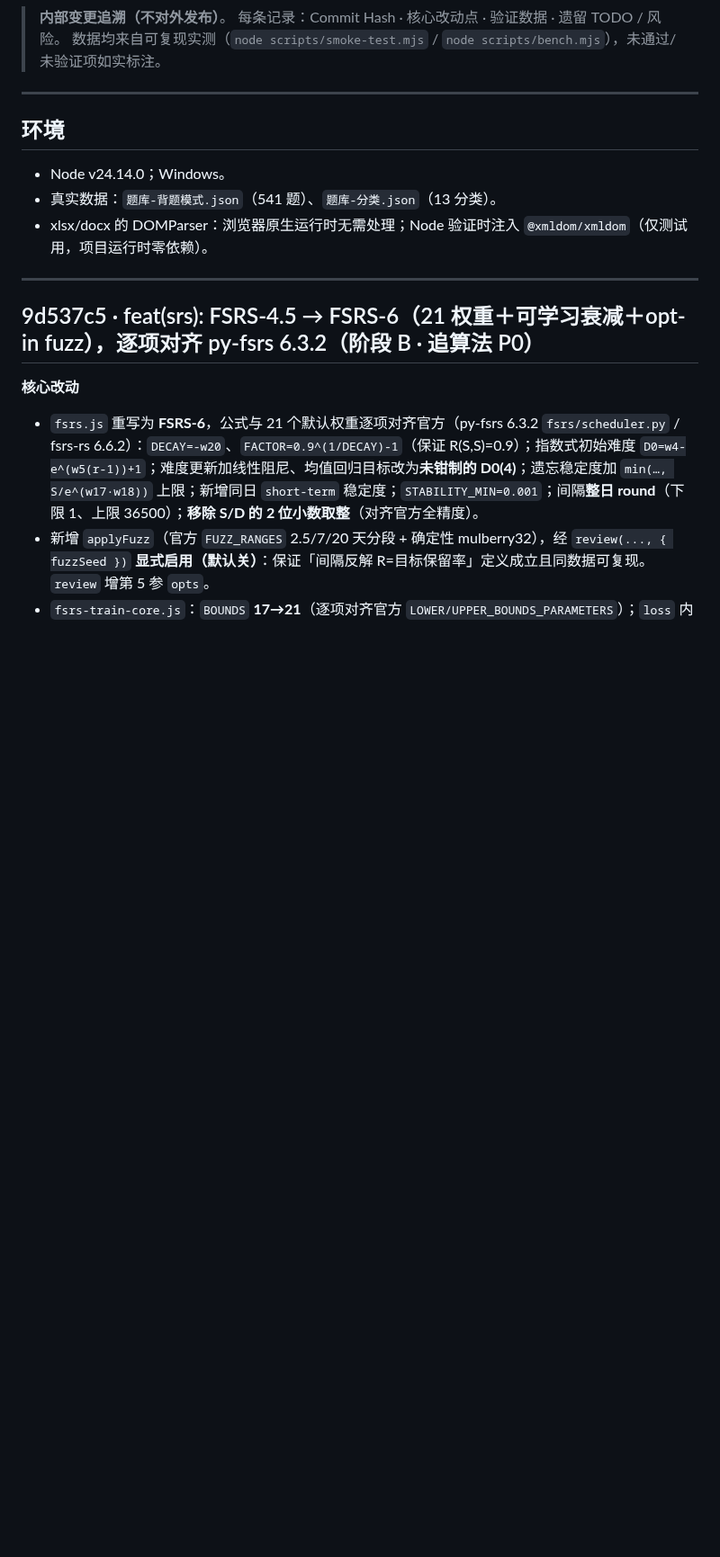
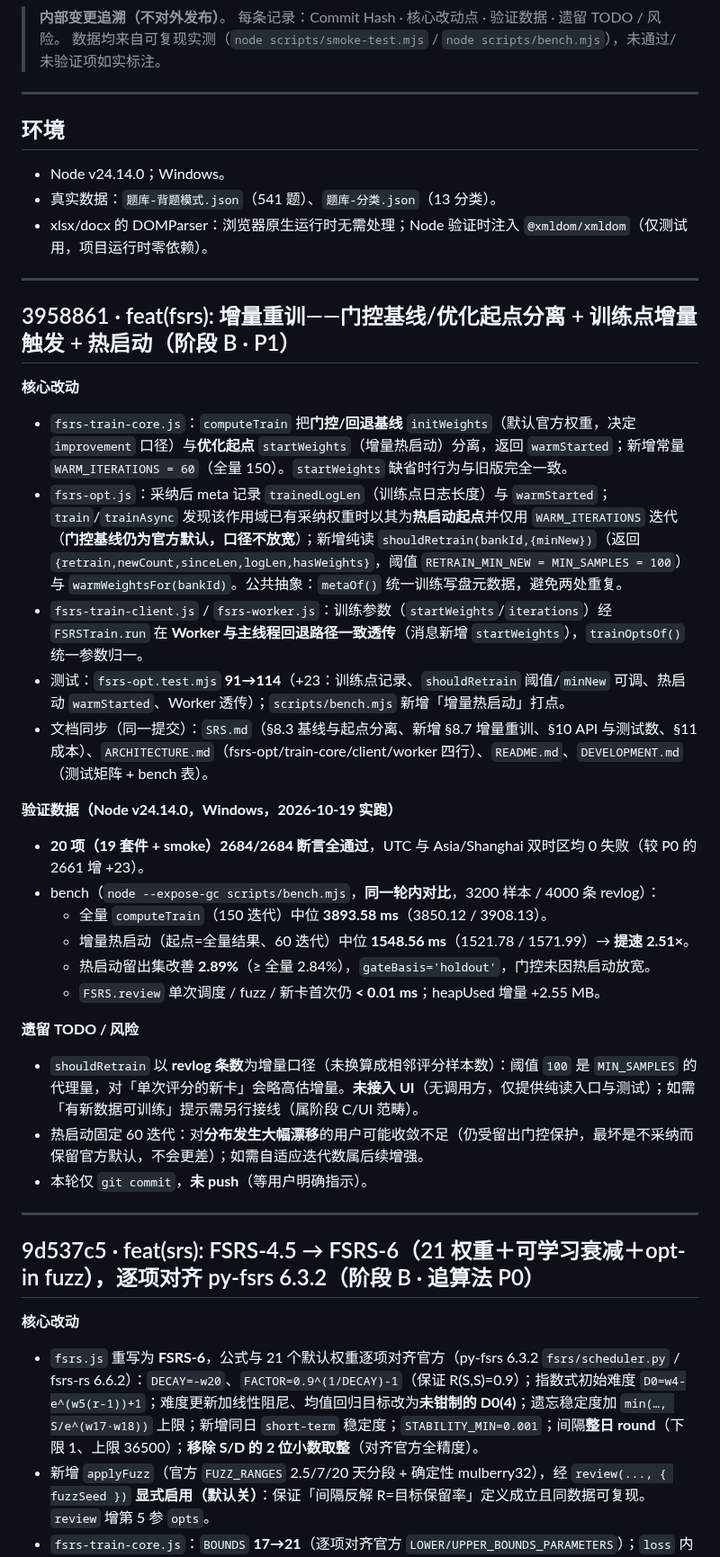
Before and after one commit to idcu/qforge, a Markdown page: CHANGELOG.internal.md, the part around the change. Shown at 90% size. Rendered like a GitHub page; blank space fills up the shorter version.

Commit message:
docs(changelog): 回填 3958861 增量重训验证数据与遗留项
- 记录门控基线/起点分离、trainedLogLen、shouldRetrain、热启动与 Worker 透传、metaOf 公共抽象。
- 验证数据：20 项 2684/2684 双时区 0 失败；bench 全量 3893.58ms → 热启动 1548.56ms（2.51×），
  留出集改善 2.89%（>= 全量 2.84%）。
- 遗留：shouldRetrain 以 revlog 条数为口径且未接入 UI；热启动固定 60 迭代；未 push。

```diff
--- a/CHANGELOG.internal.md
+++ b/CHANGELOG.internal.md
@@ -11,6 +11,30 @@
 - Node v24.14.0；Windows。
 - 真实数据：`题库-背题模式.json`（541 题）、`题库-分类.json`（13 分类）。
 - xlsx/docx 的 DOMParser：浏览器原生运行时无需处理；Node 验证时注入 `@xmldom/xmldom`（仅测试用，项目运行时零依赖）。
+
+---
+
+## 3958861 · feat(fsrs): 增量重训——门控基线/优化起点分离 + 训练点增量触发 + 热启动（阶段 B · P1）
+
+**核心改动**
+- `fsrs-train-core.js`：`computeTrain` 把**门控/回退基线** `initWeights`（默认官方权重，决定 `improvement` 口径）与**优化起点** `startWeights`（增量热启动）分离，返回 `warmStarted`；新增常量 `WARM_ITERATIONS = 60`（全量 150）。`startWeights` 缺省时行为与旧版完全一致。
+- `fsrs-opt.js`：采纳后 meta 记录 `trainedLogLen`（训练点日志长度）与 `warmStarted`；`train`/`trainAsync` 发现该作用域已有采纳权重时以其为**热启动起点**并仅用 `WARM_ITERATIONS` 迭代（**门控基线仍为官方默认，口径不放宽**）；新增纯读 `shouldRetrain(bankId,{minNew})`（返回 `{retrain,newCount,sinceLen,logLen,hasWeights}`，阈值 `RETRAIN_MIN_NEW = MIN_SAMPLES = 100`）与 `warmWeightsFor(bankId)`。公共抽象：`metaOf()` 统一训练写盘元数据，避免两处重复。
+- `fsrs-train-client.js` / `fsrs-worker.js`：训练参数（`startWeights`/`iterations`）经 `FSRSTrain.run` 在 **Worker 与主线程回退路径一致透传**（消息新增 `startWeights`），`trainOptsOf()` 统一参数归一。
+- 测试：`fsrs-opt.test.mjs` **91→114**（+23：训练点记录、`shouldRetrain` 阈值/`minNew` 可调、热启动 `warmStarted`、Worker 透传）；`scripts/bench.mjs` 新增「增量热启动」打点。
+- 文档同步（同一提交）：`SRS.md`（§8.3 基线与起点分离、新增 §8.7 增量重训、§10 API 与测试数、§11 成本）、`ARCHITECTURE.md`（fsrs-opt/train-core/client/worker 四行）、`README.md`、`DEVELOPMENT.md`（测试矩阵 + bench 表）。
+
+**验证数据（Node v24.14.0，Windows，2026-10-19 实跑）**
+- **20 项（19 套件 + smoke）2684/2684 断言全通过**，UTC 与 Asia/Shanghai 双时区均 0 失败（较 P0 的 2661 增 +23）。
+- bench（`node --expose-gc scripts/bench.mjs`，**同一轮内对比**，3200 样本 / 4000 条 revlog）：
+  - 全量 `computeTrain`（150 迭代）中位 **3893.58 ms**（3850.12 / 3908.13）。
+  - 增量热启动（起点=全量结果、60 迭代）中位 **1548.56 ms**（1521.78 / 1571.99）→ **提速 2.51×**。
+  - 热启动留出集改善 **2.89%**（≥ 全量 2.84%），`gateBasis='holdout'`，门控未因热启动放宽。
+  - `FSRS.review` 单次调度 / fuzz / 新卡首次仍 **< 0.01 ms**；heapUsed 增量 +2.55 MB。
+
+**遗留 TODO / 风险**
+- `shouldRetrain` 以 **revlog 条数**为增量口径（未换算成相邻评分样本数）：阈值 `100` 是 `MIN_SAMPLES` 的代理量，对「单次评分的新卡」会略高估增量。**未接入 UI**（无调用方，仅提供纯读入口与测试）；如需「有新数据可训练」提示需另行接线（属阶段 C/UI 范畴）。
+- 热启动固定 60 迭代：对**分布发生大幅漂移**的用户可能收敛不足（仍受留出门控保护，最坏是不采纳而保留官方默认，不会更差）；如需自适应迭代数属后续增强。
+- 本轮仅 `git commit`，**未 push**（等用户明确指示）。
 
 ---
 
```
